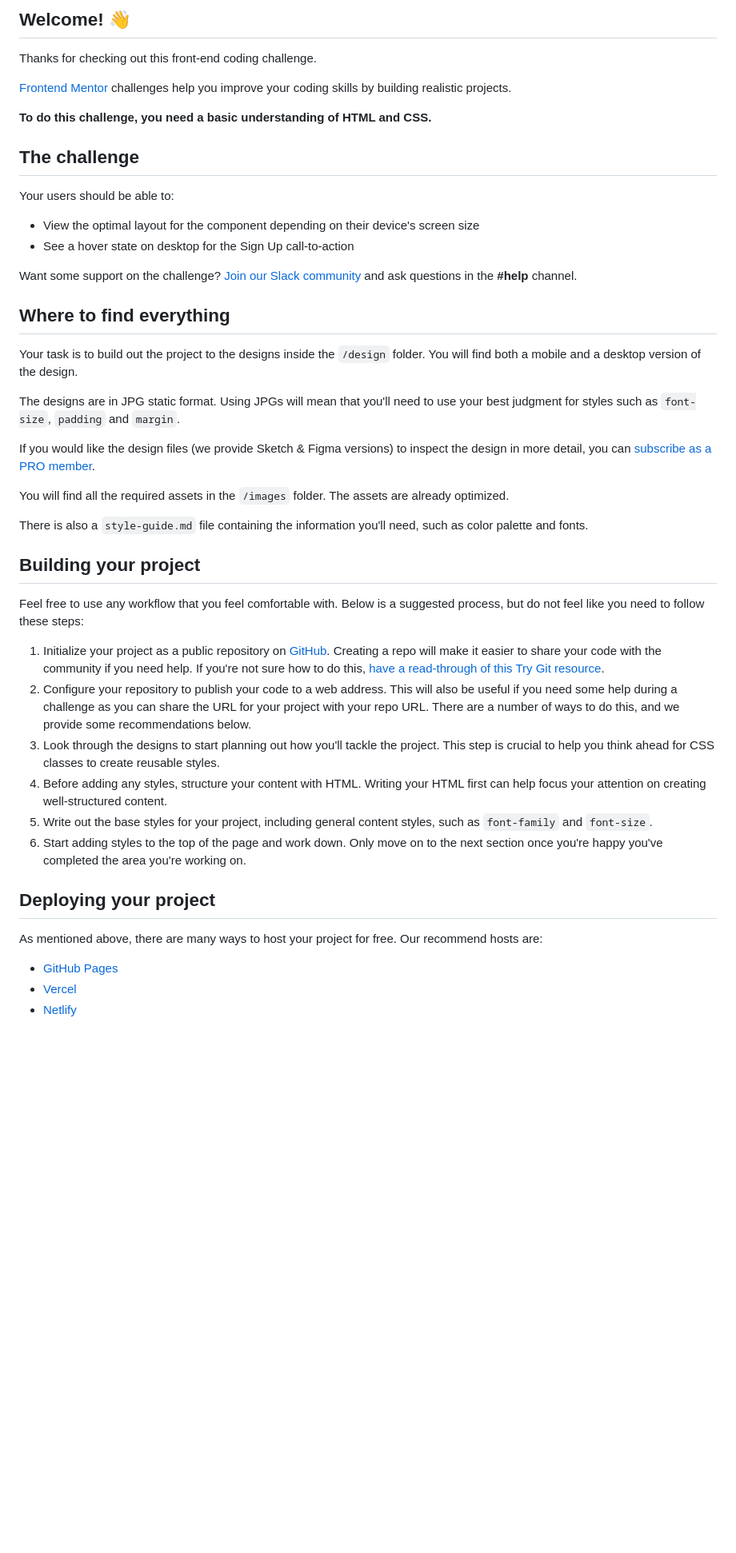
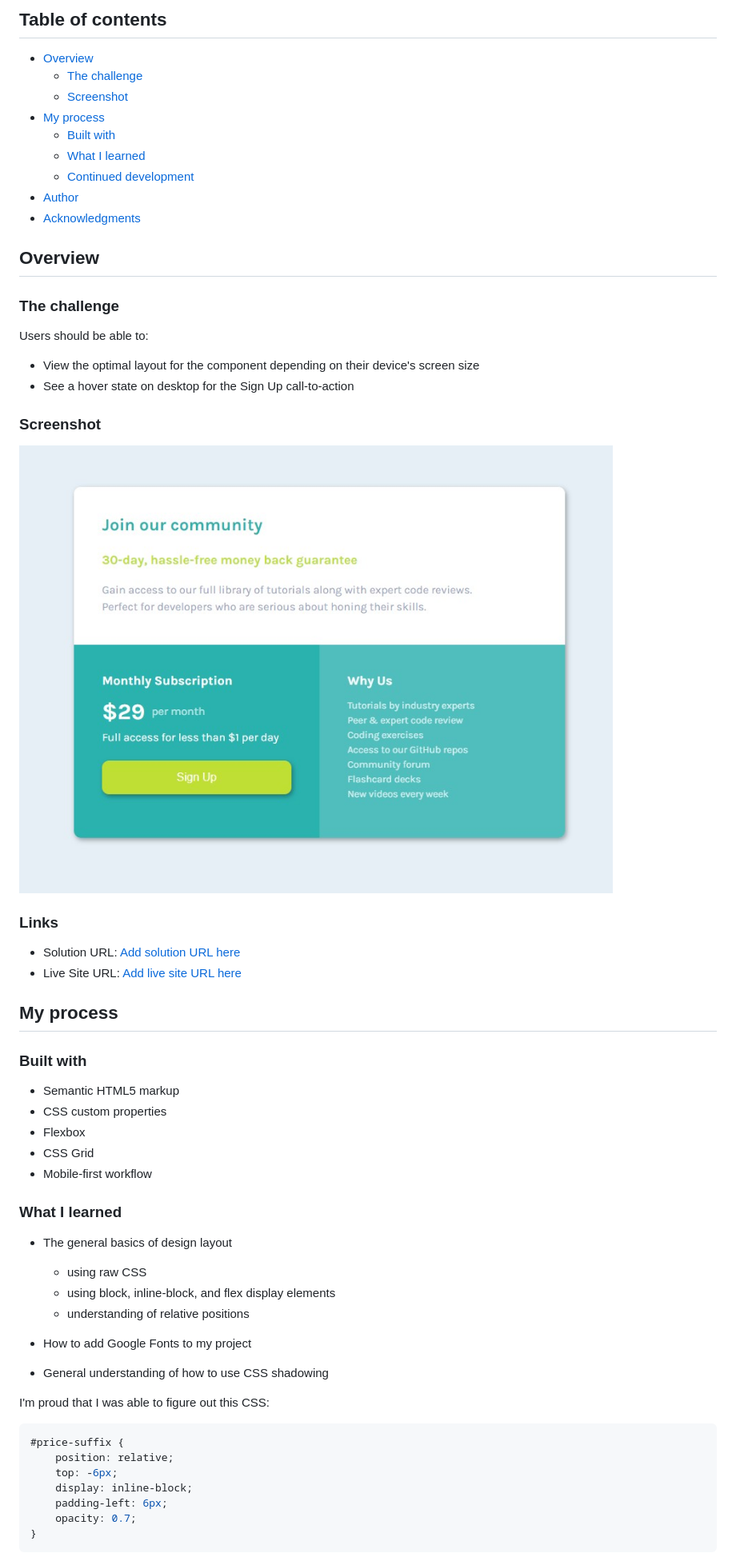
Before and after one commit to favreje/price-card-frontend-mentor, a Markdown page: README.md, the part around the change printed below. Shown: that part at 80% size. Drawn GitHub-style; pictures changed too: screenshot.jpg (added); blank space fills up the shorter version.

Commit message:
Updated readme file and added screenshot

````diff
--- a/README.md
+++ b/README.md
@@ -4,49 +4,64 @@
 
-## Welcome! 👋
+## Table of contents
 
-Thanks for checking out this front-end coding challenge.
+- [Overview](#overview)
+  - [The challenge](#the-challenge)
+  - [Screenshot](#screenshot)
+- [My process](#my-process)
+  - [Built with](#built-with)
+  - [What I learned](#what-i-learned)
+  - [Continued development](#continued-development)
+- [Author](#author)
+- [Acknowledgments](#acknowledgments)
 
-[Frontend Mentor](https://www.frontendmentor.io) challenges help you improve your coding skills by building realistic projects.
+## Overview
 
-**To do this challenge, you need a basic understanding of HTML and CSS.**
+### The challenge
 
-## The challenge
-
-Your users should be able to:
+Users should be able to:
 
 - View the optimal layout for the component depending on their device's screen size
 - See a hover state on desktop for the Sign Up call-to-action
 
-Want some support on the challenge? [Join our Slack community](https://www.frontendmentor.io/slack) and ask questions in the **#help** channel.
+### Screenshot
 
-## Where to find everything
+![](./screenshot.jpg)
 
-Your task is to build out the project to the designs inside the `/design` folder. You will find both a mobile and a desktop version of the design.
+### Links
 
-The designs are in JPG static format. Using JPGs will mean that you'll need to use your best judgment for styles such as `font-size`, `padding` and `margin`.
+- Solution URL: [Add solution URL here](https://your-solution-url.com)
+- Live Site URL: [Add live site URL here](https://your-live-site-url.com)
 
-If you would like the design files (we provide Sketch & Figma versions) to inspect the design in more detail, you can [subscribe as a PRO member](https://www.frontendmentor.io/pro).
+## My process
 
-You will find all the required assets in the `/images` folder. The assets are already optimized.
+### Built with
 
-There is also a `style-guide.md` file containing the information you'll need, such as color palette and fonts.
+- Semantic HTML5 markup
+- CSS custom properties
+- Flexbox
+- CSS Grid
+- Mobile-first workflow
 
-## Building your project
 
-Feel free to use any workflow that you feel comfortable with. Below is a suggested process, but do not feel like you need to follow these steps:
+### What I learned
 
-1. Initialize your project as a public repository on [GitHub](https://github.com/). Creating a repo will make it easier to share your code with the community if you need help. If you're not sure how to do this, [have a read-through of this Try Git resource](https://try.github.io/).
-2. Configure your repository to publish your code to a web address. This will also be useful if you need some help during a challenge as you can share the URL for your project with your repo URL. There are a number of ways to do this, and we provide some recommendations below.
-3. Look through the designs to start planning out how you'll tackle the project. This step is crucial to help you think ahead for CSS classes to create reusable styles.
-4. Before adding any styles, structure your content with HTML. Writing your HTML first can help focus your attention on creating well-structured content.
-5. Write out the base styles for your project, including general content styles, such as `font-family` and `font-size`.
-6. Start adding styles to the top of the page and work down. Only move on to the next section once you're happy you've completed the area you're working on.
+- The general basics of design layout
+    - using raw CSS
+    - using block, inline-block, and flex display elements
+    - understanding of relative positions
 
-## Deploying your project
+- How to add Google Fonts to my project
+- General understanding of how to use CSS shadowing
 
-As mentioned above, there are many ways to host your project for free. Our recommend hosts are:
+I'm proud that I was able to figure out this CSS:
 
-- [GitHub Pages](https://pages.github.com/)
-- [Vercel](https://vercel.com/)
-- [Netlify](https://www.netlify.com/)
+```css
+#price-suffix {
+    position: relative;
+    top: -6px;
+    display: inline-block;
+    padding-left: 6px;
+    opacity: 0.7;
+}
+```
 
````
Also changed, not shown: other parts of README.md (+10 -34 lines), README-template.md (deleted, +0 -111 lines).
